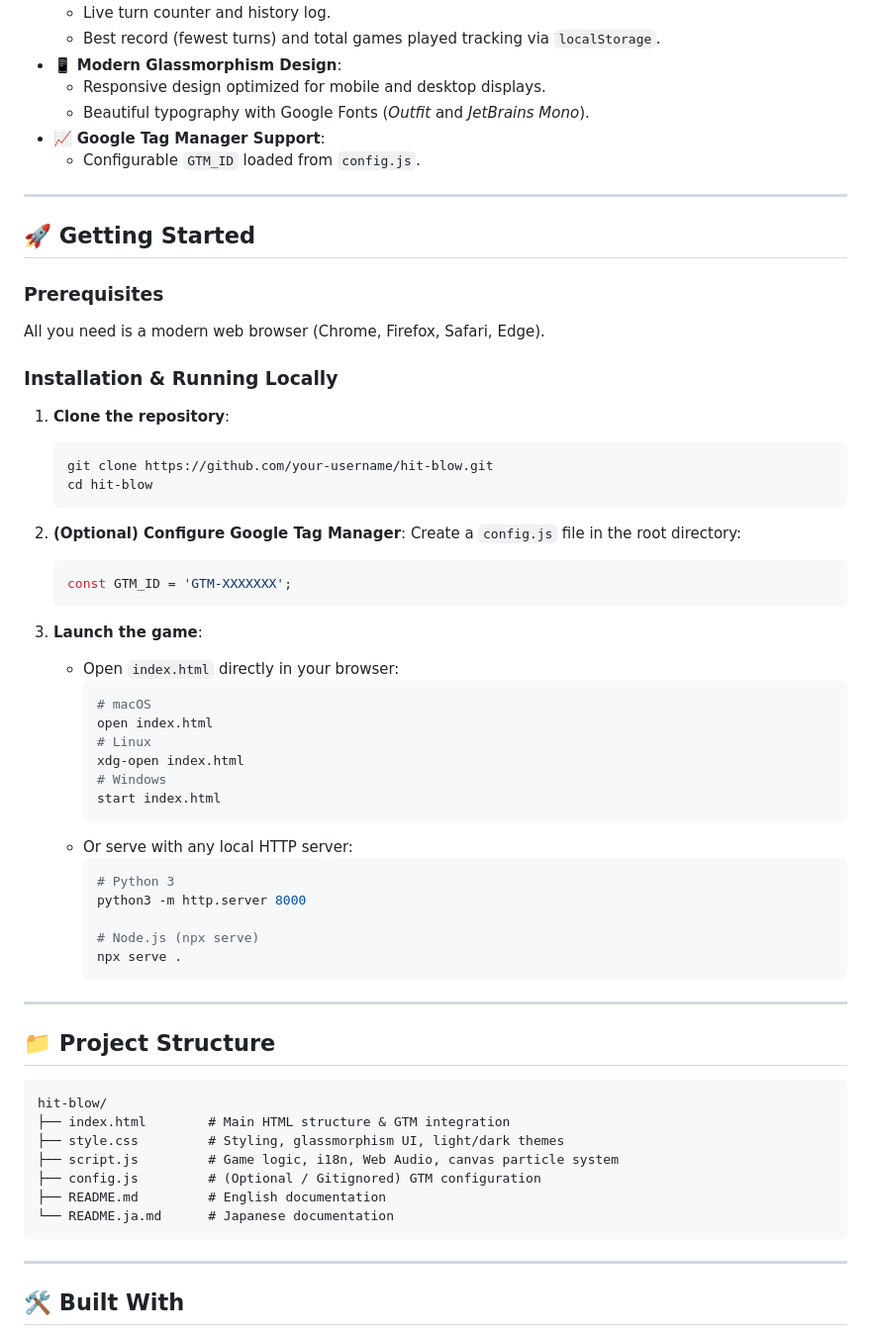
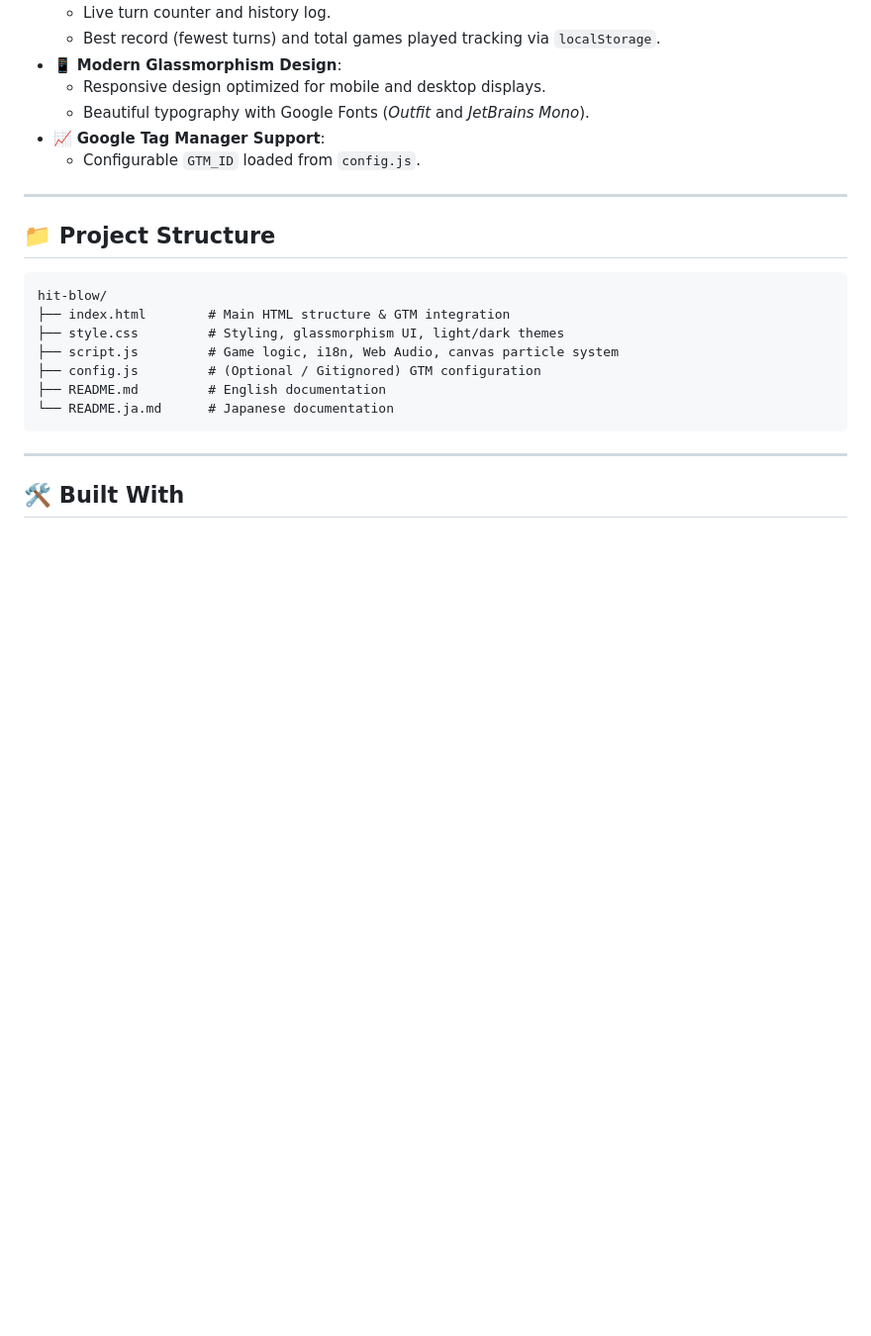
Before and after one commit to c1t0d0s0/hit-blow, a Markdown page: README.md, the part around the change. Shown at 99% size. Drawn GitHub-style; blank space fills up the shorter version.

````diff
--- a/README.md
+++ b/README.md
@@ -61,46 +61,6 @@ If the secret number is **`4821`**:
 
 ---
 
-## 🚀 Getting Started
-
-### Prerequisites
-All you need is a modern web browser (Chrome, Firefox, Safari, Edge).
-
-### Installation & Running Locally
-
-1. **Clone the repository**:
-   ```bash
-   git clone https://github.com/your-username/hit-blow.git
-   cd hit-blow
-   ```
-
-2. **(Optional) Configure Google Tag Manager**:
-   Create a `config.js` file in the root directory:
-   ```javascript
-   const GTM_ID = 'GTM-XXXXXXX';
-   ```
-
-3. **Launch the game**:
-   - Open `index.html` directly in your browser:
-     ```bash
-     # macOS
-     open index.html
-     # Linux
-     xdg-open index.html
-     # Windows
-     start index.html
-     ```
-   - Or serve with any local HTTP server:
-     ```bash
-     # Python 3
-     python3 -m http.server 8000
-
-     # Node.js (npx serve)
-     npx serve .
-     ```
-
----
-
 ## 📁 Project Structure
 
 ```text
````
Also changed, not shown: README.ja.md (+0 -40 lines).
